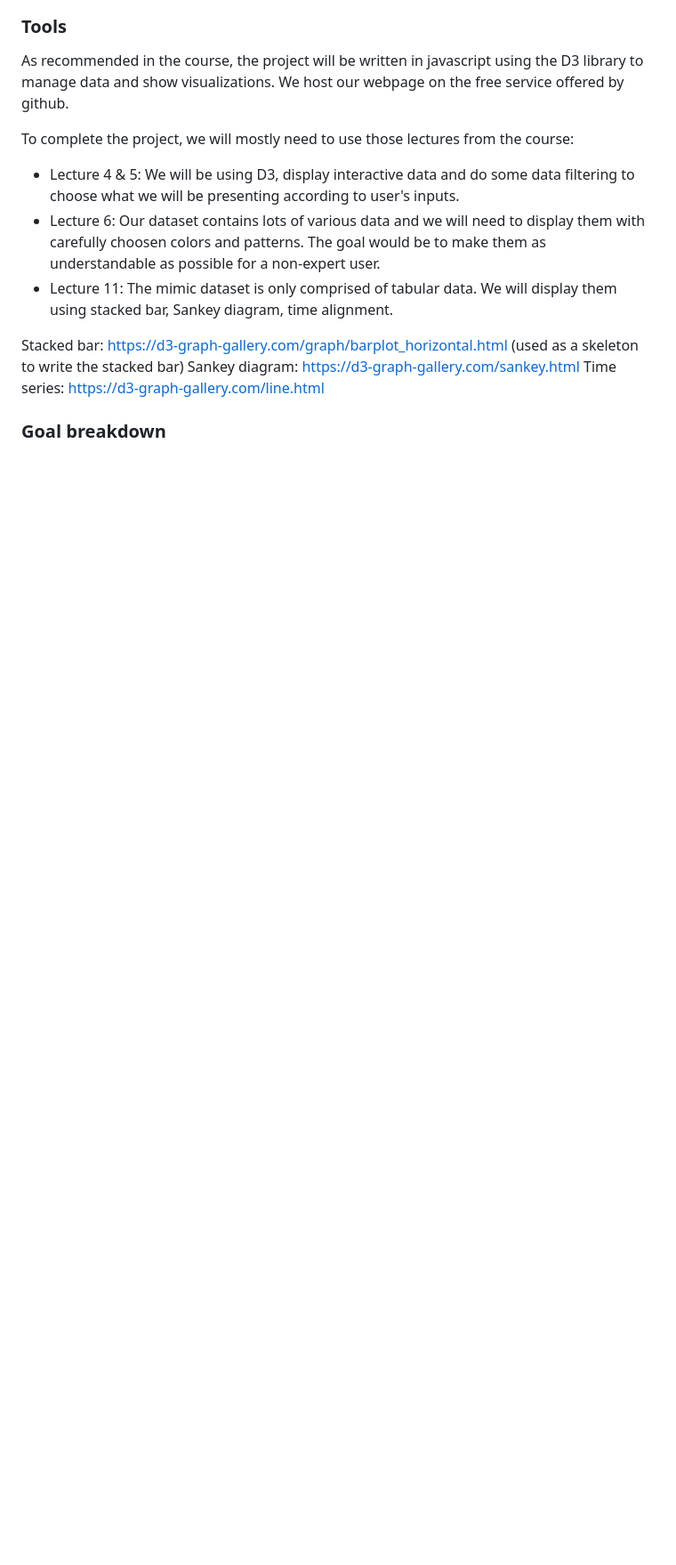
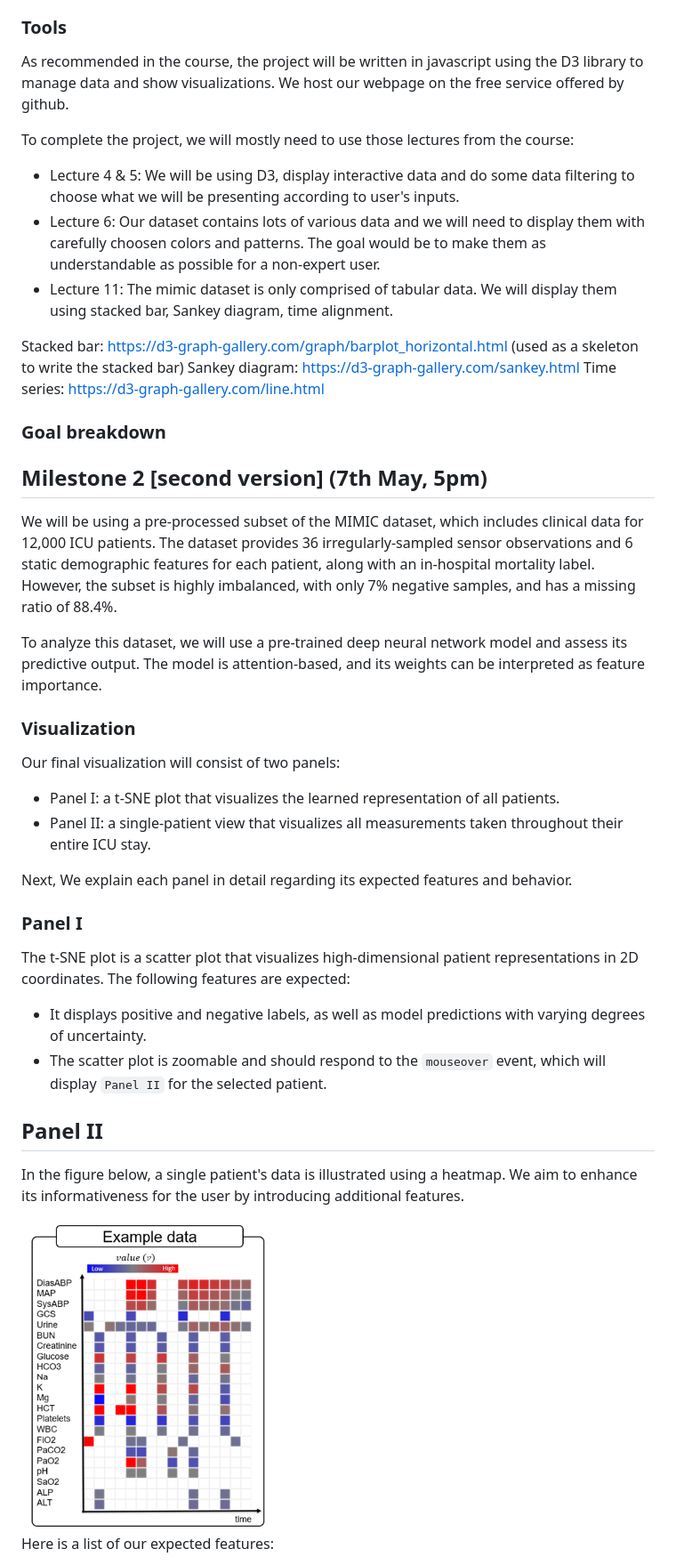
Before and after one commit to com-480-data-visualization/project-2023-mimic, a Markdown page: README.md, the part around the change printed below. Shown: that part at 89% size. Rendered like a GitHub page; pictures changed too: resources/images/example.png (added); blank space fills up the shorter version.

```diff
--- a/README.md
+++ b/README.md
@@ -178,3 +173,33 @@ Time series: https://d3-graph-gallery.com/line.html
 
 ### Goal breakdown
 
+## Milestone 2 [second version] (7th May, 5pm)
+
+We will be using a pre-processed subset of the MIMIC dataset, which includes clinical data for 12,000 ICU patients. The dataset provides 36 irregularly-sampled sensor observations and 6 static demographic features for each patient, along with an in-hospital mortality label. However, the subset is highly imbalanced, with only 7% negative samples, and has a missing ratio of 88.4%.
+
+To analyze this dataset, we will use a pre-trained deep neural network model and assess its predictive output. The model is attention-based, and its weights can be interpreted as feature importance.
+
+### **Visualization**
+
+Our final visualization will consist of two panels:
+
+- Panel I: a t-SNE plot that visualizes the learned representation of all patients.
+- Panel II: a single-patient view that visualizes all measurements taken throughout their entire ICU stay.
+
+Next, We explain each panel in detail regarding its expected features and behavior.
+
+### Panel I
+
+The t-SNE plot is a scatter plot that visualizes high-dimensional patient representations in 2D coordinates. The following features are expected:
+
+- It displays positive and negative labels, as well as model predictions with varying degrees of uncertainty.
+- The scatter plot is zoomable and should respond to the `mouseover` event, which will display `Panel II` for the selected patient.
+
+## Panel II
+
+In the figure below, a single patient's data is illustrated using a heatmap. We aim to enhance its informativeness for the user by introducing additional features.
+
+<img src="resources/images/example.png" alt="sketch" width="40%" height="40%" title = "Sketch of our visualization">
+
+Here is a list of our expected features:
+
```
Also changed, not shown: other parts of README.md (+28 -14 lines), resources/images/panel2-features2.png (added).
